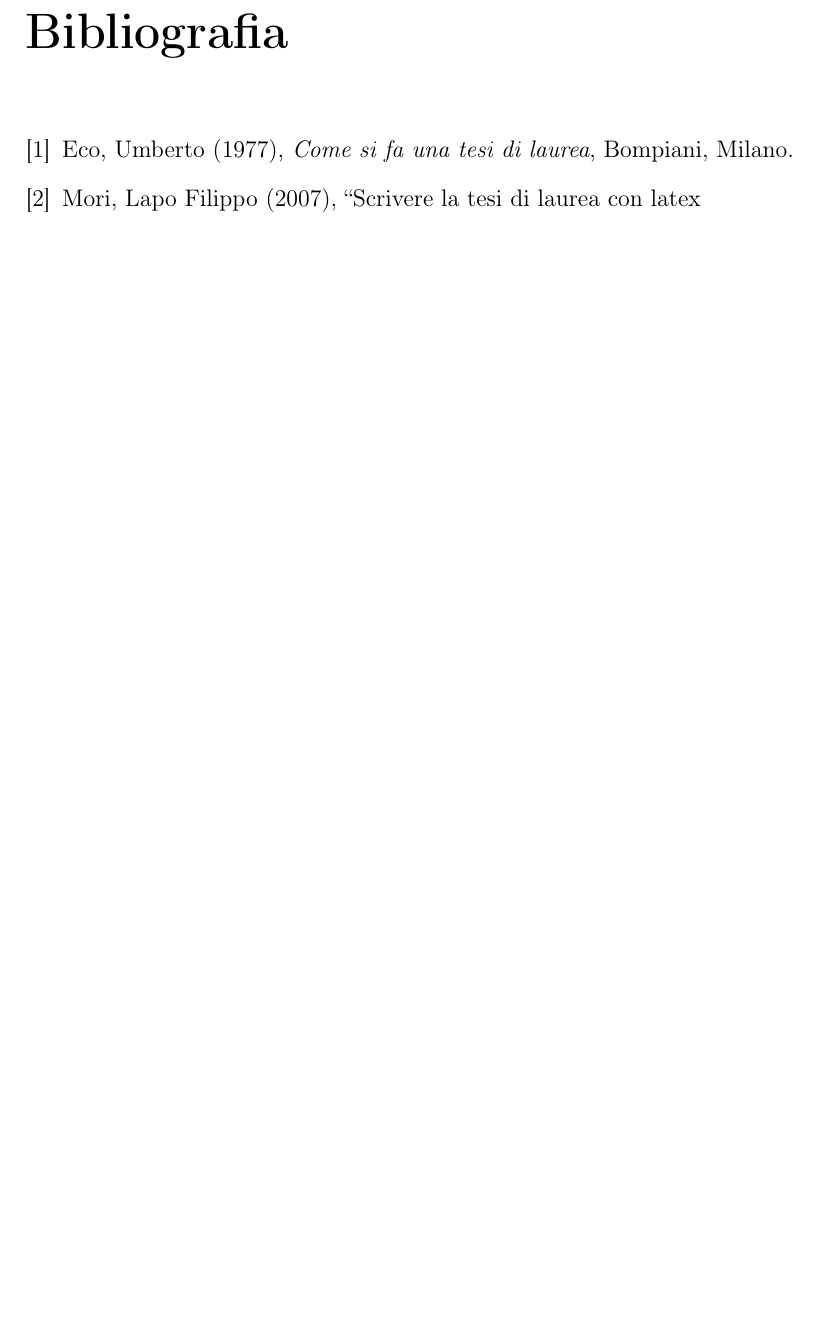
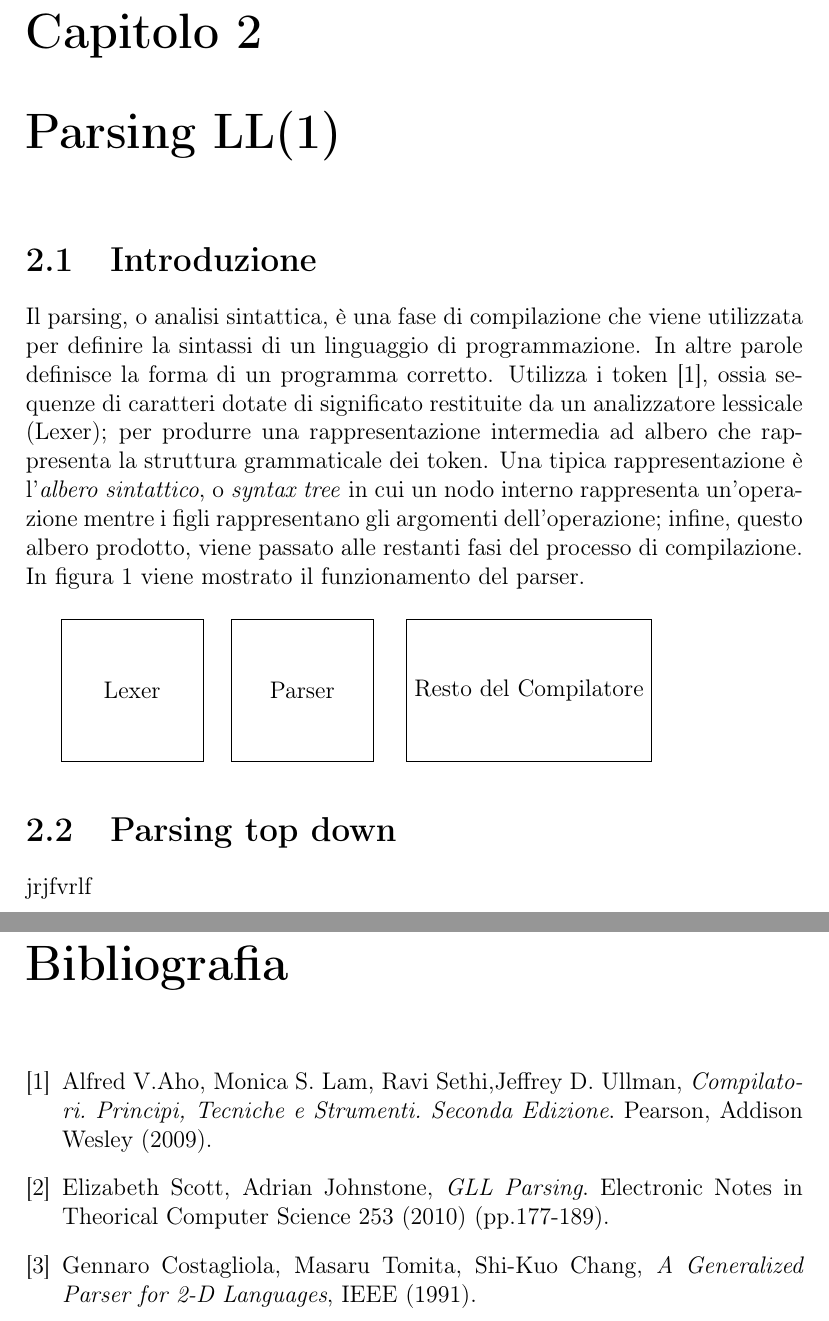
Before and after one commit to Mazzotta-Fabio/Tesi-Laurea-Magistrale, a LaTeX book (main.tex, which reads capitoli/capitolo1.tex, inizio/bibliografia.tex): part of page 7 of 7 before the commit and two parts of pages 7 and 8 of 8 after it, the two joined at a grey line, cut at the place of the change, the shorter picture padded with empty space. Compiled offline with pdfLaTeX.

Commit message:
aggiunti nuovi capitoli alla tesi

```diff
--- /dev/null
+++ b/capitoli/capitolo1.tex
@@ -0,0 +1,15 @@
+\chapter{Parsing LL(1)}
+\section{Introduzione}
+Il parsing, o analisi sintattica, è una fase di compilazione  che viene utilizzata per definire la sintassi di un linguaggio di programmazione. In altre parole definisce la forma di un programma corretto. Utilizza i token [1], ossia sequenze di caratteri dotate di significato restituite da un analizzatore lessicale (Lexer); per produrre una rappresentazione intermedia ad albero che rappresenta la struttura grammaticale dei token. Una tipica rappresentazione è l'\textit{albero sintattico}, o \textit{syntax tree} in cui un nodo interno rappresenta un'operazione mentre i figli rappresentano gli argomenti dell'operazione; infine, questo albero prodotto, viene passato alle restanti fasi del processo di compilazione. In figura 1 viene mostrato il funzionamento del parser.
+\par
+\vspace{0.5cm}
+\begin{tikzpicture}
+	\tikzset{every node/.style={draw, rectangle, minimum size=25mm}}
+	%\draw [-latex, bend right] (Lexer) ;
+	\node (Lexer) at (0.0,2.5) {Lexer};
+	\node (Parser) at (3.0,2.5) {Parser};
+	\node (Resto) at (7,2.5) {Resto del Compilatore};
+	\end{tikzpicture}
+\section{Parsing top down}
+%\subsection{paragrafo}
+jrjfvrlf
--- a/inizio/bibliografia.tex
+++ b/inizio/bibliografia.tex
@@ -1,10 +1,11 @@
 \begin{thebibliography}{9}
-\bibitem{eco:tesi}
-Eco, Umberto (1977),
-\emph{Come si fa una tesi di
-laurea}, Bompiani, Milano.
-\bibitem{mori:tesi}
-Mori, Lapo Filippo (2007),
-“Scrivere la tesi di laurea
-con latex
+\bibitem{libro: compilatori}
+Alfred V.Aho, Monica S. Lam, Ravi Sethi,Jeffrey D. Ullman,
+\emph{Compilatori. Principi, Tecniche e Strumenti. Seconda Edizione}. Pearson, Addison Wesley (2009).
+\bibitem{pubblicazione: scott}
+Elizabeth Scott, Adrian Johnstone,
+\emph{GLL Parsing}. Electronic Notes in Theorical Computer Science 253 (2010) (pp.177-189).
+\bibitem{pubblicazione: tomita}
+Gennaro Costagliola, Masaru Tomita, Shi-Kuo Chang,
+\emph{A Generalized Parser for 2-D Languages}, IEEE (1991).
 \end{thebibliography}
--- a/main.tex
+++ b/main.tex
@@ -5,6 +5,8 @@
 \usepackage{graphicx}
 \usepackage{lipsum}
 \usepackage{url}
+\usepackage{tikz}
+\usetikzlibrary{shapes}
 \pagestyle{empty}
 \begin{document}
 	\frontmatter
@@ -15,6 +17,7 @@
 	\listoftables
 	\mainmatter
 	\input{capitoli/introduzione}
+	\input{capitoli/capitolo1}
 	\backmatter
 	\addcontentsline{toc}{chapter}{\\Bibliografia}
 	\input{inizio/bibliografia}
```
Also changed, not shown: capitoli/introduzione.tex (+2 -5 lines), inizio/frontespizio.tex (+3 -3 lines), main.pdf, 6 other files.
